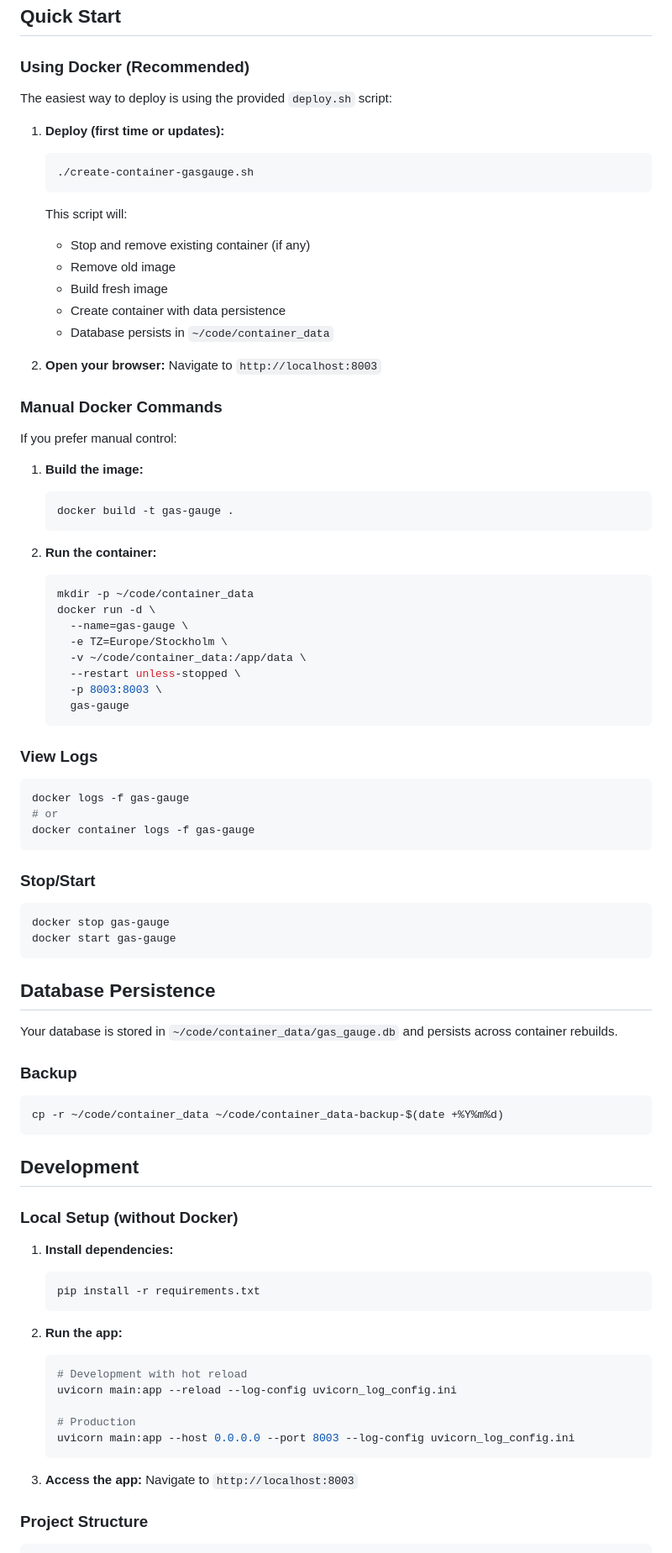
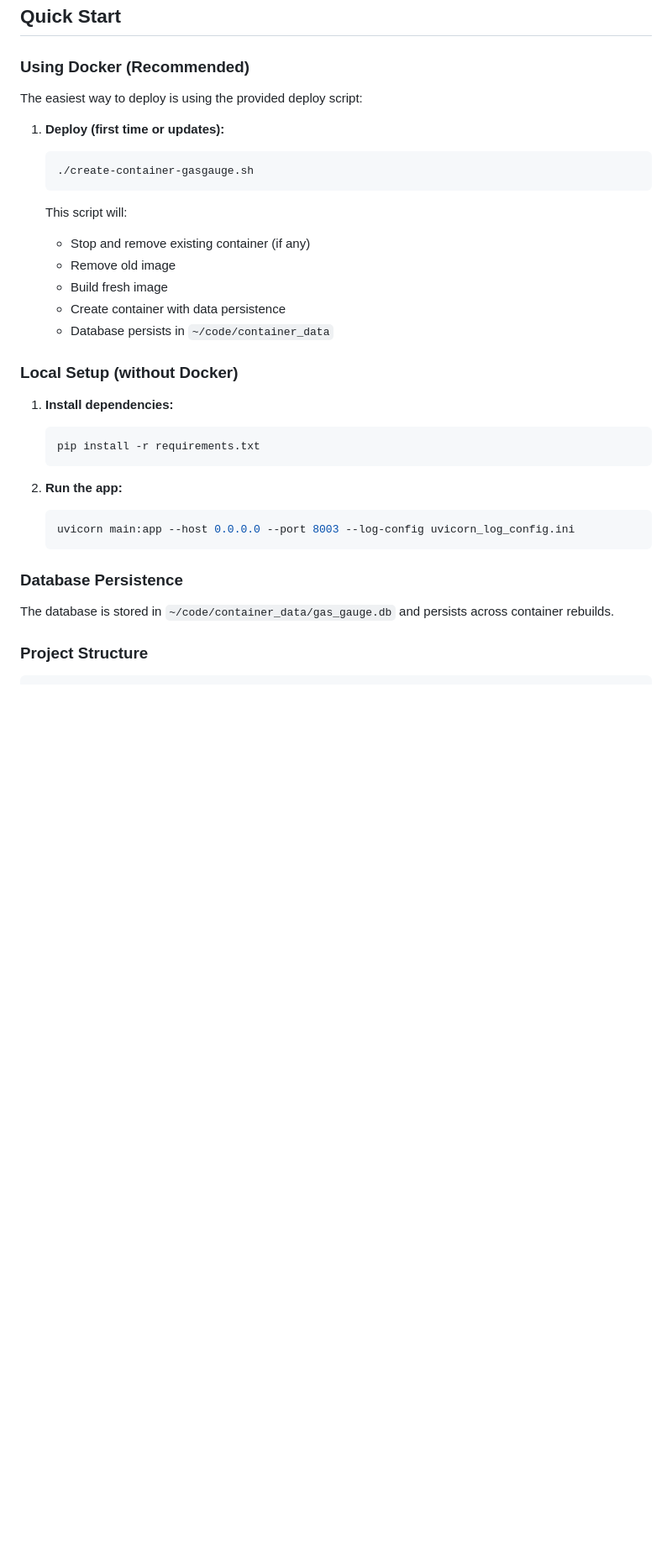
Before and after one commit to xivind/gas-gauge, a Markdown page: README.md, the part around one of its changes. Shown at 84% size. Rendered like a GitHub page; blank space fills up the shorter version.

````diff
--- a/README.md
+++ b/README.md
@@ -27,7 +27,7 @@ A web application to track remaining gas in canisters for camp stoves.
 
 ### Using Docker (Recommended)
 
-The easiest way to deploy is using the provided `deploy.sh` script:
+The easiest way to deploy is using the provided deploy script:
 
 1. **Deploy (first time or updates):**
    ```bash
@@ -41,57 +41,6 @@ The easiest way to deploy is using the provided `deploy.sh` script:
    - Create container with data persistence
    - Database persists in `~/code/container_data`
 
-2. **Open your browser:**
-   Navigate to `http://localhost:8003`
-
-### Manual Docker Commands
-
-If you prefer manual control:
-
-1. **Build the image:**
-   ```bash
-   docker build -t gas-gauge .
-   ```
-
-2. **Run the container:**
-   ```bash
-   mkdir -p ~/code/container_data
-   docker run -d \
-     --name=gas-gauge \
-     -e TZ=Europe/Stockholm \
-     -v ~/code/container_data:/app/data \
-     --restart unless-stopped \
-     -p 8003:8003 \
-     gas-gauge
-   ```
-
-### View Logs
-
-```bash
-docker logs -f gas-gauge
-# or
-docker container logs -f gas-gauge
-```
-
-### Stop/Start
-
-```bash
-docker stop gas-gauge
-docker start gas-gauge
-```
-
-## Database Persistence
-
-Your database is stored in `~/code/container_data/gas_gauge.db` and persists across container rebuilds.
-
-### Backup
-
-```bash
-cp -r ~/code/container_data ~/code/container_data-backup-$(date +%Y%m%d)
-```
-
-## Development
-
 ### Local Setup (without Docker)
 
 1. **Install dependencies:**
@@ -101,15 +50,12 @@ cp -r ~/code/container_data ~/code/container_data-backup-$(date +%Y%m%d)
 
 2. **Run the app:**
    ```bash
-   # Development with hot reload
-   uvicorn main:app --reload --log-config uvicorn_log_config.ini
-
-   # Production
    uvicorn main:app --host 0.0.0.0 --port 8003 --log-config uvicorn_log_config.ini
    ```
 
-3. **Access the app:**
-   Navigate to `http://localhost:8003`
+### Database Persistence
+
+The database is stored in `~/code/container_data/gas_gauge.db` and persists across container rebuilds.
 
 ### Project Structure
 
````
Also changed, not shown: other parts of README.md (+25 -25 lines), CLAUDE.md (+2 -42 lines).
